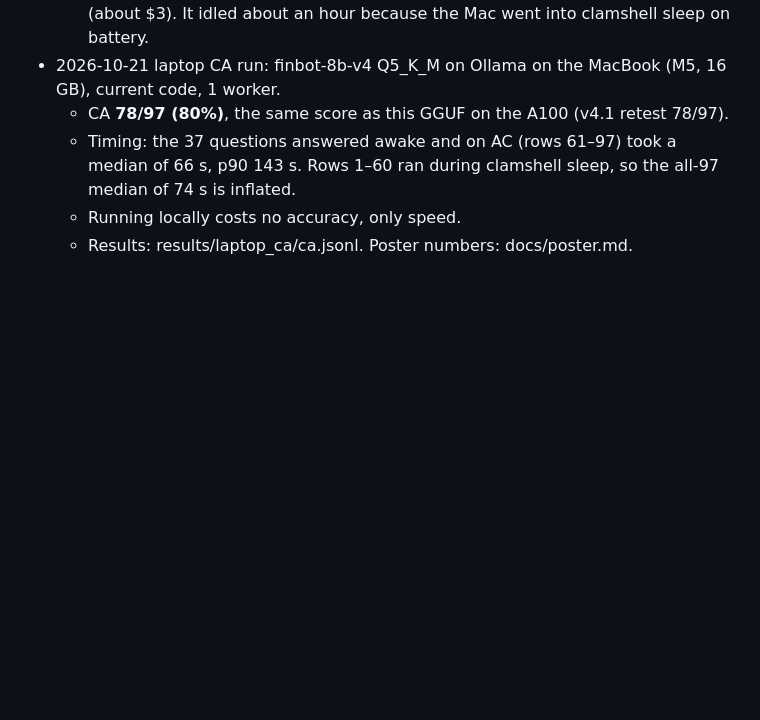
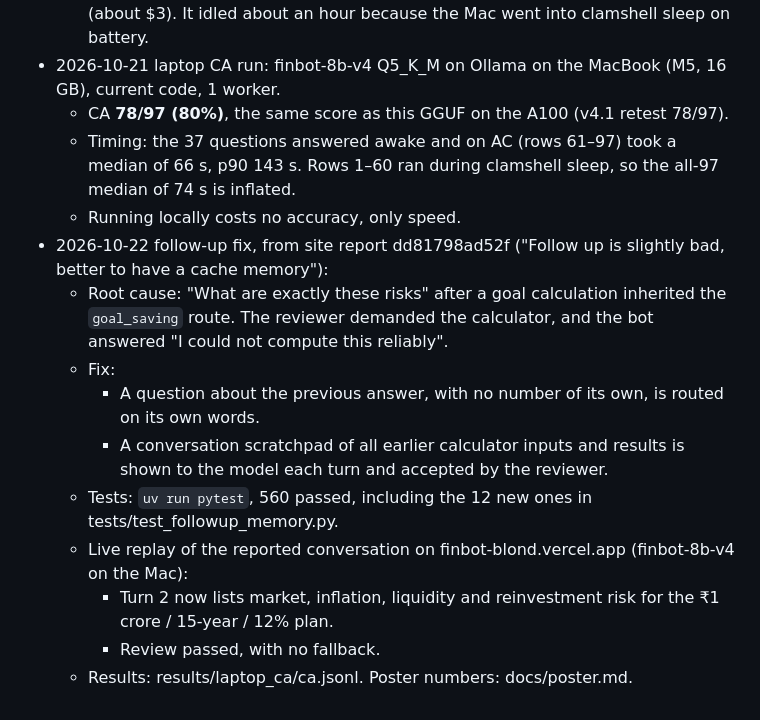
Before and after one commit to mohammedr3za/financial-literacy-chatbot, a Markdown page: PLAN.md, the part around the change. Rendered like a GitHub page; blank space fills up the shorter version.

Commit message:
PLAN evidence: follow-up fix (report dd81798ad52f), 560 tests pass, verified live on finbot-8b-v4

```diff
--- a/PLAN.md
+++ b/PLAN.md
@@ -260,4 +260,13 @@ Caution: any fix must be checked on *new* problems, not these 30, or the score m
   - CA **78/97 (80%)**, the same score as this GGUF on the A100 (v4.1 retest 78/97).
   - Timing: the 37 questions answered awake and on AC (rows 61–97) took a median of 66 s, p90 143 s. Rows 1–60 ran during clamshell sleep, so the all-97 median of 74 s is inflated.
   - Running locally costs no accuracy, only speed.
+- 2026-10-22 follow-up fix, from site report dd81798ad52f ("Follow up is slightly bad, better to have a cache memory"):
+  - Root cause: "What are exactly these risks" after a goal calculation inherited the `goal_saving` route. The reviewer demanded the calculator, and the bot answered "I could not compute this reliably".
+  - Fix:
+    - A question about the previous answer, with no number of its own, is routed on its own words.
+    - A conversation scratchpad of all earlier calculator inputs and results is shown to the model each turn and accepted by the reviewer.
+  - Tests: `uv run pytest`, 560 passed, including the 12 new ones in tests/test_followup_memory.py.
+  - Live replay of the reported conversation on finbot-blond.vercel.app (finbot-8b-v4 on the Mac):
+    - Turn 2 now lists market, inflation, liquidity and reinvestment risk for the ₹1 crore / 15-year / 12% plan.
+    - Review passed, with no fallback.
   - Results: results/laptop_ca/ca.jsonl. Poster numbers: docs/poster.md.
```
